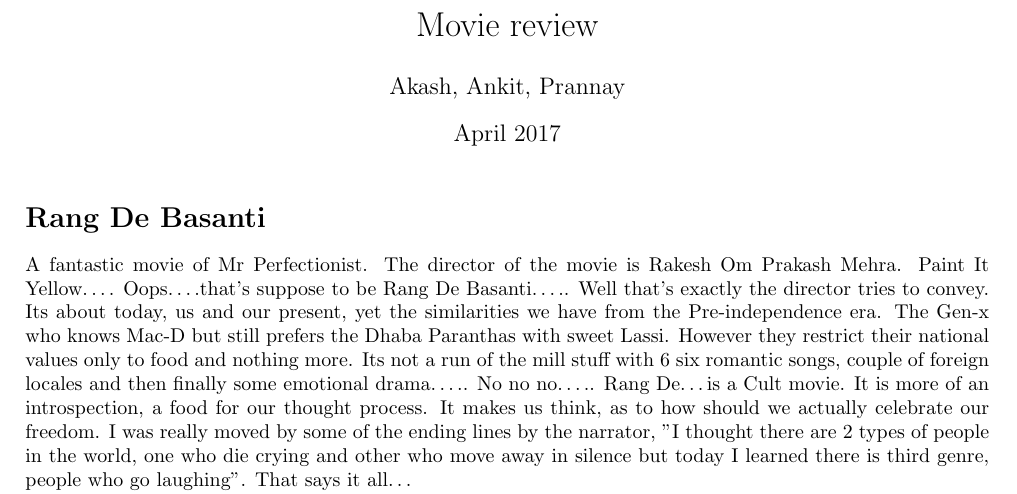
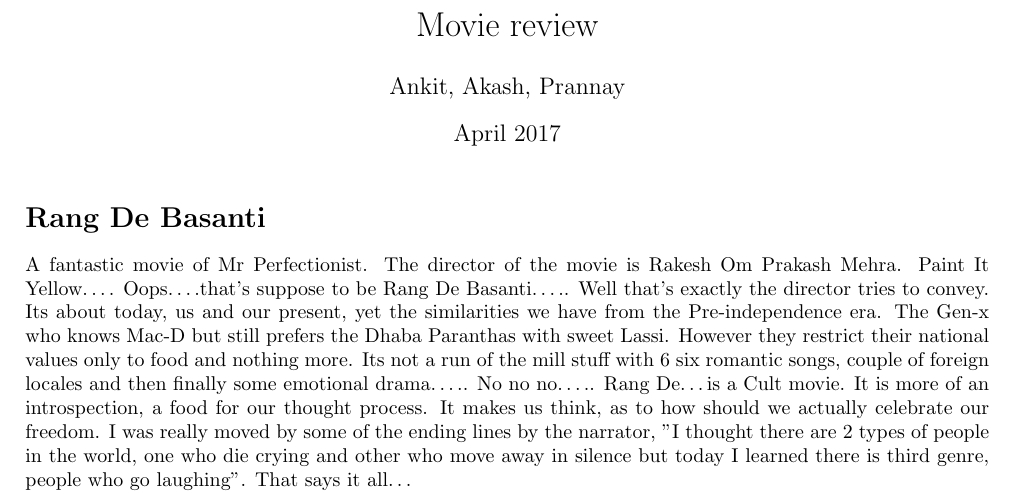
Before and after one commit to ankitpt/cs251-git, a LaTeX document (mov.tex): part of the page, cut so that both start at the same text. Compiled offline with pdfLaTeX.

Commit message:
conflict demo

```diff
--- a/mov.tex
+++ b/mov.tex
@@ -10,7 +10,7 @@
 
 
 \title{Movie review}
-\author{Akash, Ankit, Prannay}
+\author{Ankit, Akash, Prannay}
 \date{April 2017}
 
 \begin{document}
```
